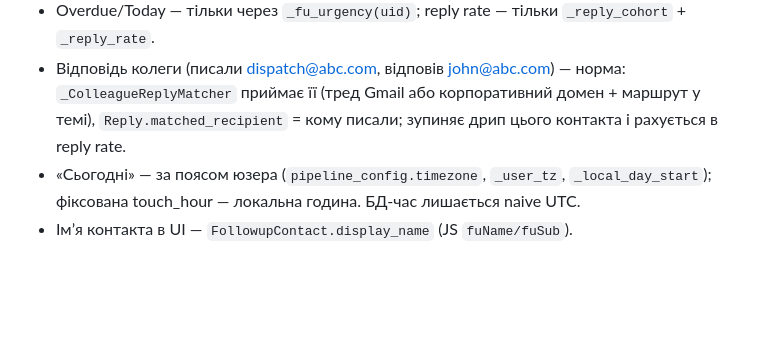
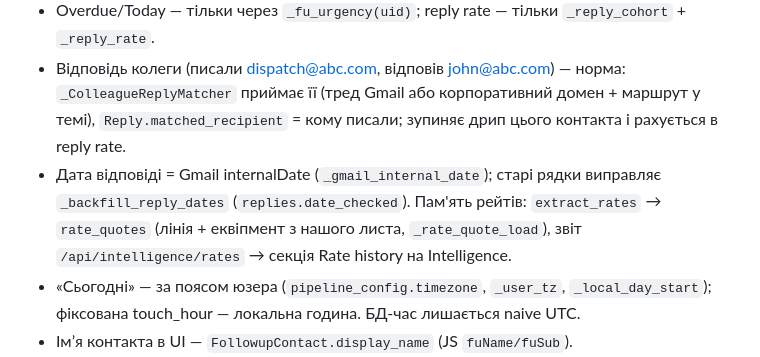
Before and after one commit to 777-cmd1/DAT, a Markdown page: CLAUDE.md, the part around the change. GitHub-like rendering; blank space fills up the shorter version.

```diff
--- a/CLAUDE.md
+++ b/CLAUDE.md
@@ -126,6 +126,9 @@ URL: `/admin`
 - Відповідь колеги (писали dispatch@abc.com, відповів john@abc.com) — норма: `_ColleagueReplyMatcher`
   приймає її (тред Gmail або корпоративний домен + маршрут у темі), `Reply.matched_recipient` = кому писали;
   зупиняє дрип цього контакта і рахується в reply rate.
+- Дата відповіді = Gmail internalDate (`_gmail_internal_date`); старі рядки виправляє `_backfill_reply_dates`
+  (`replies.date_checked`). Пам'ять рейтів: `extract_rates` → `rate_quotes` (лінія + еквіпмент з нашого листа,
+  `_rate_quote_load`), звіт `/api/intelligence/rates` → секція Rate history на Intelligence.
 - «Сьогодні» — за поясом юзера (`pipeline_config.timezone`, `_user_tz`, `_local_day_start`);
   фіксована touch_hour — локальна година. БД-час лишається naive UTC.
 - Імʼя контакта в UI — `FollowupContact.display_name` (JS `fuName/fuSub`).
```
Also changed, not shown: docs/PROJECT_OVERVIEW.md (+4 -0 lines).
